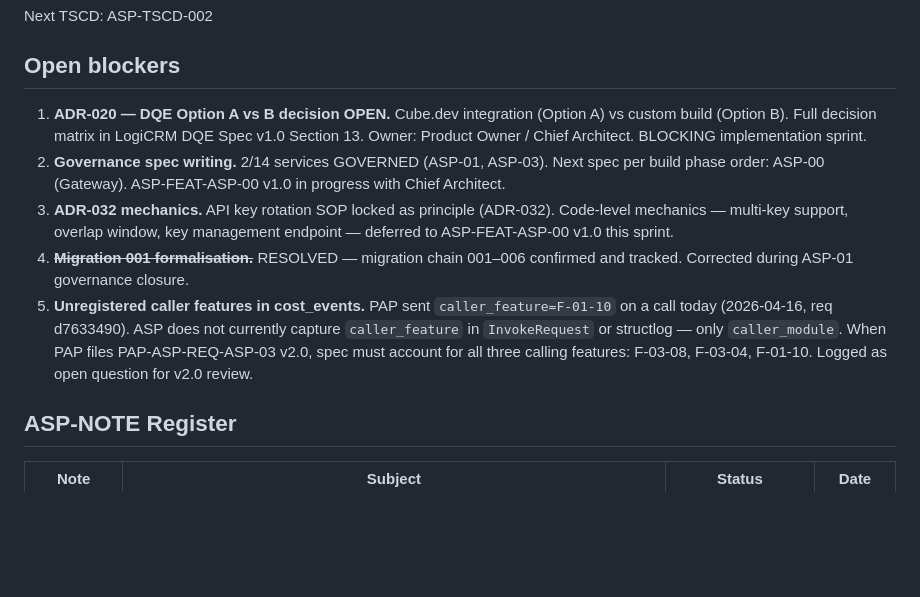
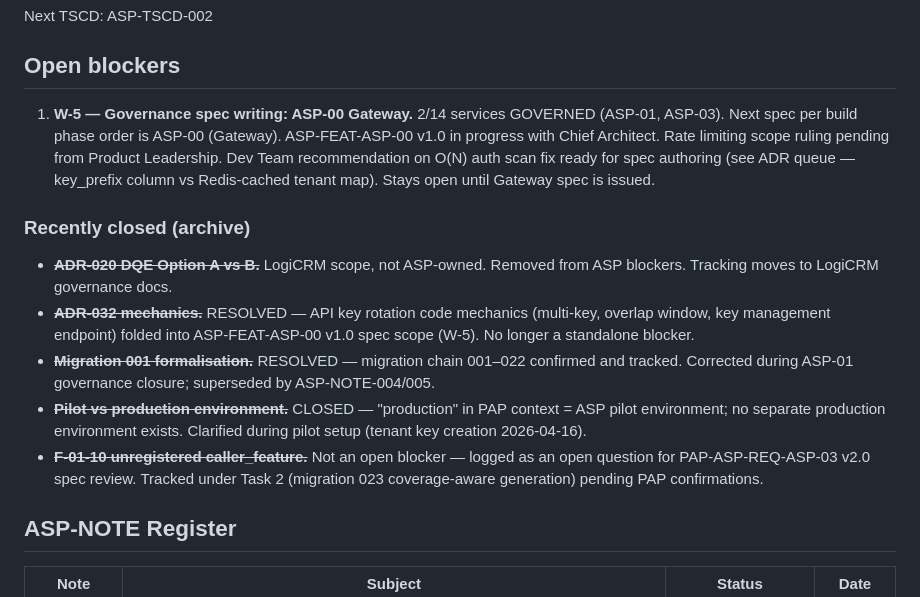
Before and after one commit to Agamdata/agamdata_asp, a Markdown page: ASP-INDEX.md, the part around the change. GitHub-like rendering; blank space fills up the shorter version.

Commit message:
docs: Task 1 — close 4 of 5 open blockers; W-5 Gateway spec stays open
Per ASP Dev Team task directive (Chief Architect, 2026-04-17):

Closed/removed:
- ADR-020 DQE Option A vs B: LogiCRM scope, not ASP-owned
- ADR-032 mechanics: folded into ASP-FEAT-ASP-00 v1.0 (W-5)
- Migration 001 formalisation: already RESOLVED in ASP-01 closure
- Pilot vs production: clarified during pilot setup (no separate prod)
- F-01-10 caller_feature: not a blocker — open question for v2.0 review

Kept:
- W-5: ASP-00 Gateway spec (rate limiting ruling pending; auth scan
  recommendation ready for spec authoring)

3-way synced: asp repo + asp-projects/00-index + 00-index/communication
+ 01-master.

Co-Authored-By: Claude Opus 4.7 (1M context) <noreply@anthropic.com>

```diff
--- a/ASP-INDEX.md
+++ b/ASP-INDEX.md
@@ -180,11 +180,15 @@ Next TSCD: ASP-TSCD-002
 
 ## Open blockers
 
-1. **ADR-020 — DQE Option A vs B decision OPEN.** Cube.dev integration (Option A) vs custom build (Option B). Full decision matrix in LogiCRM DQE Spec v1.0 Section 13. Owner: Product Owner / Chief Architect. BLOCKING implementation sprint.
-2. **Governance spec writing.** 2/14 services GOVERNED (ASP-01, ASP-03). Next spec per build phase order: ASP-00 (Gateway). ASP-FEAT-ASP-00 v1.0 in progress with Chief Architect.
-3. **ADR-032 mechanics.** API key rotation SOP locked as principle (ADR-032). Code-level mechanics — multi-key support, overlap window, key management endpoint — deferred to ASP-FEAT-ASP-00 v1.0 this sprint.
-3. ~~**Migration 001 formalisation.**~~ RESOLVED — migration chain 001–006 confirmed and tracked. Corrected during ASP-01 governance closure.
-4. **Unregistered caller features in cost_events.** PAP sent `caller_feature=F-01-10` on a call today (2026-04-16, req d7633490). ASP does not currently capture `caller_feature` in `InvokeRequest` or structlog — only `caller_module`. When PAP files PAP-ASP-REQ-ASP-03 v2.0, spec must account for all three calling features: F-03-08, F-03-04, F-01-10. Logged as open question for v2.0 review.
+1. **W-5 — Governance spec writing: ASP-00 Gateway.** 2/14 services GOVERNED (ASP-01, ASP-03). Next spec per build phase order is ASP-00 (Gateway). ASP-FEAT-ASP-00 v1.0 in progress with Chief Architect. Rate limiting scope ruling pending from Product Leadership. Dev Team recommendation on O(N) auth scan fix ready for spec authoring (see ADR queue — key_prefix column vs Redis-cached tenant map). Stays open until Gateway spec is issued.
+
+### Recently closed (archive)
+
+- ~~**ADR-020 DQE Option A vs B.**~~ LogiCRM scope, not ASP-owned. Removed from ASP blockers. Tracking moves to LogiCRM governance docs.
+- ~~**ADR-032 mechanics.**~~ RESOLVED — API key rotation code mechanics (multi-key, overlap window, key management endpoint) folded into ASP-FEAT-ASP-00 v1.0 spec scope (W-5). No longer a standalone blocker.
+- ~~**Migration 001 formalisation.**~~ RESOLVED — migration chain 001–022 confirmed and tracked. Corrected during ASP-01 governance closure; superseded by ASP-NOTE-004/005.
+- ~~**Pilot vs production environment.**~~ CLOSED — "production" in PAP context = ASP pilot environment; no separate production environment exists. Clarified during pilot setup (tenant key creation 2026-04-16).
+- ~~**F-01-10 unregistered caller_feature.**~~ Not an open blocker — logged as an open question for PAP-ASP-REQ-ASP-03 v2.0 spec review. Tracked under Task 2 (migration 023 coverage-aware generation) pending PAP confirmations.
 
 ## ASP-NOTE Register
 
```
